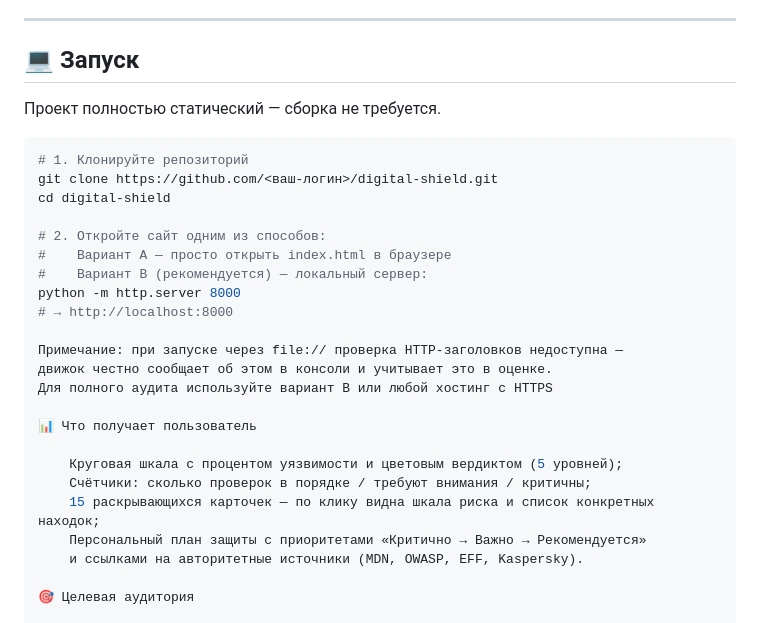
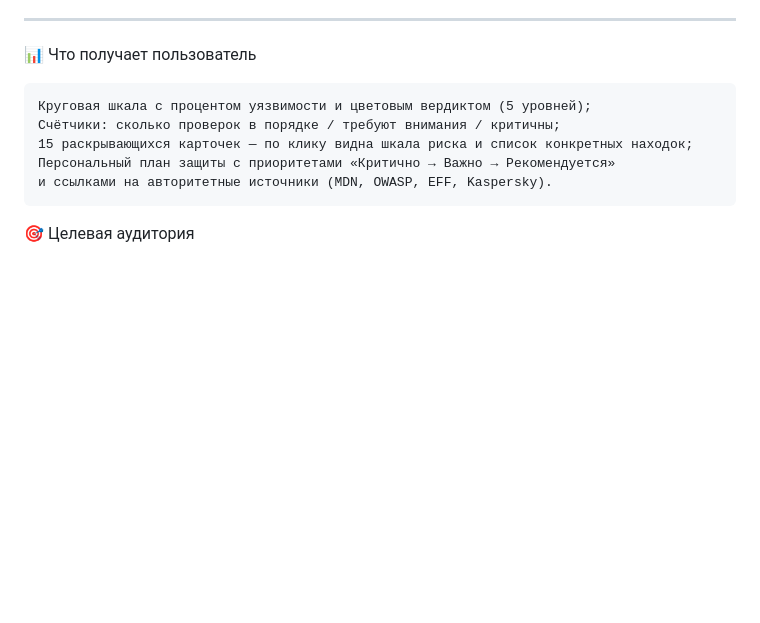
Before and after one commit to byteduck1337/SC, a Markdown page: README.md, the part around one of its changes. GitHub-like rendering; blank space fills up the shorter version.

````diff
--- a/README.md
+++ b/README.md
@@ -136,24 +136,6 @@ digital-shield/
 
 ---
 
-## 💻 Запуск
-
-Проект полностью статический — сборка не требуется.
-
-```bash
-# 1. Клонируйте репозиторий
-git clone https://github.com/<ваш-логин>/digital-shield.git
-cd digital-shield
-
-# 2. Откройте сайт одним из способов:
-#    Вариант A — просто открыть index.html в браузере
-#    Вариант B (рекомендуется) — локальный сервер:
-python -m http.server 8000
-# → http://localhost:8000
-
-Примечание: при запуске через file:// проверка HTTP-заголовков недоступна —
-движок честно сообщает об этом в консоли и учитывает это в оценке.
-Для полного аудита используйте вариант B или любой хостинг с HTTPS
 
 📊 Что получает пользователь
 
````
Also changed, not shown: other parts of README.md (+1 -0 lines).
